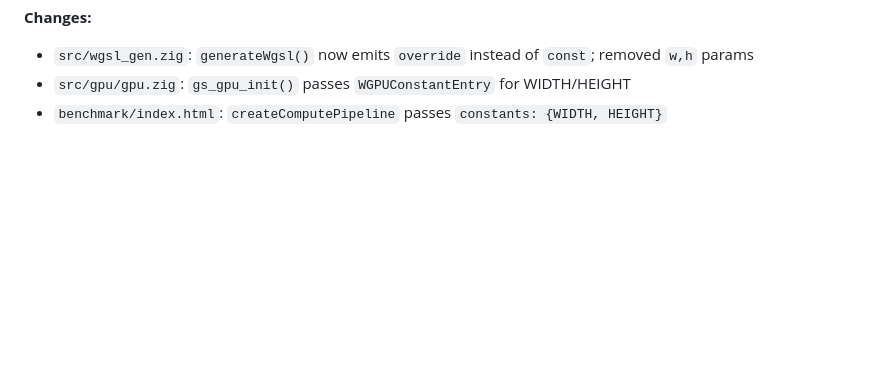
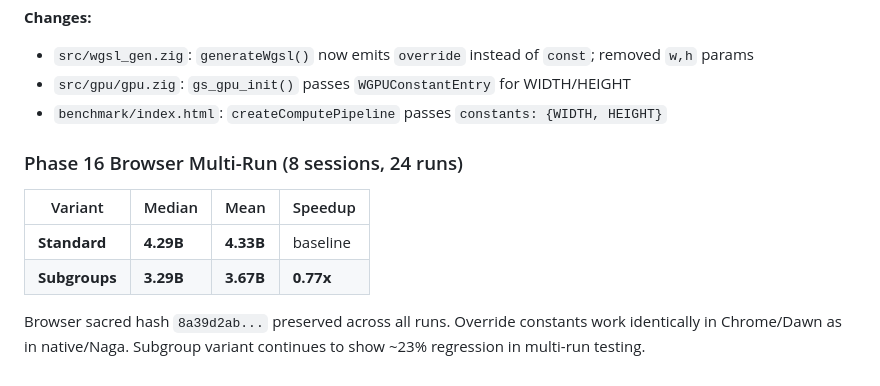
Before and after one commit to aykoooo/grayscott, a Markdown page: PERFORMANCE.md, the part around the change. Drawn GitHub-style; blank space fills up the shorter version.

Commit message:
docs(phase-16): browser override constants confirmed, 24-run data, increase to 5 runs

```diff
--- a/PERFORMANCE.md
+++ b/PERFORMANCE.md
@@ -263,3 +263,12 @@ Replaced `const WIDTH: u32 = {d}u; const HEIGHT: u32 = {d}u;` with `override WID
 - `src/wgsl_gen.zig`: `generateWgsl()` now emits `override` instead of `const`; removed `w,h` params
 - `src/gpu/gpu.zig`: `gs_gpu_init()` passes `WGPUConstantEntry` for WIDTH/HEIGHT
 - `benchmark/index.html`: `createComputePipeline` passes `constants: {WIDTH, HEIGHT}`
+
+### Phase 16 Browser Multi-Run (8 sessions, 24 runs)
+
+| Variant | Median | Mean | Speedup |
+|---|---|---|---|
+| **Standard** | **4.29B** | **4.33B** | baseline |
+| **Subgroups** | **3.29B** | **3.67B** | **0.77x** |
+
+Browser sacred hash `8a39d2ab...` preserved across all runs. Override constants work identically in Chrome/Dawn as in native/Naga. Subgroup variant continues to show ~23% regression in multi-run testing.
```
